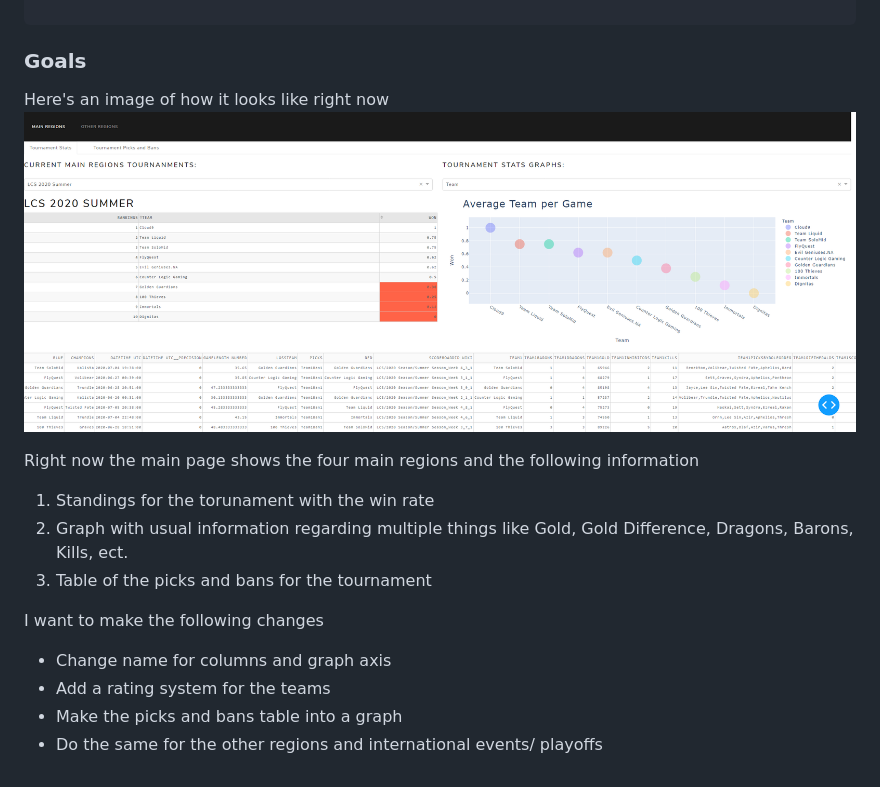
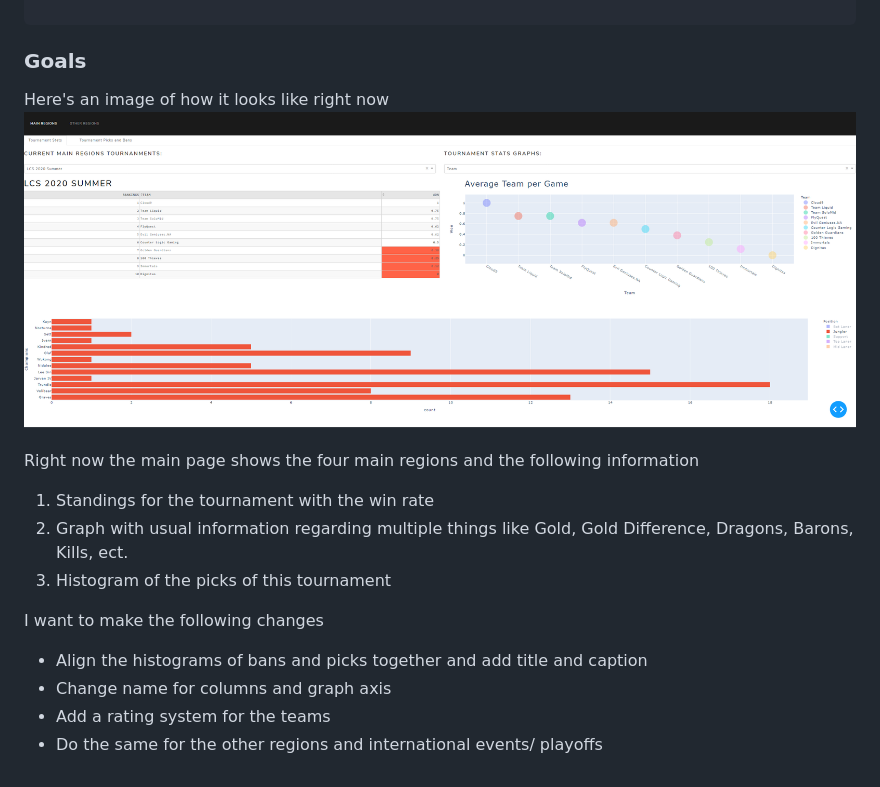
Before and after one commit to Leo26100/League_Dashboard, a Markdown page: README.md, the part around the change. Rendered like a GitHub page; pictures changed too: docs/Prototype.png.

Commit message:
Updated to reflect project

```diff
--- a/README.md
+++ b/README.md
@@ -20,12 +20,12 @@ python index.py
 Here's an image of how it looks like right now  ![image](/docs/Prototype.png "Prototype")
 
 Right now the main page shows the four main regions and the following information
-1. Standings for the torunament with the win rate
+1. Standings for the tournament with the win rate
 2. Graph with usual information regarding multiple things like Gold, Gold Difference, Dragons, Barons, Kills, ect.
-3. Table of the picks and bans for the tournament
+3. Histogram of the picks of this tournament
 
 I want to make the following changes
++ Align the histograms of bans and picks together and add title and caption
 + Change name for columns and graph axis
 + Add a rating system for the teams
-+ Make the picks and bans table into a graph
 + Do the same for the other regions and international events/ playoffs
```
